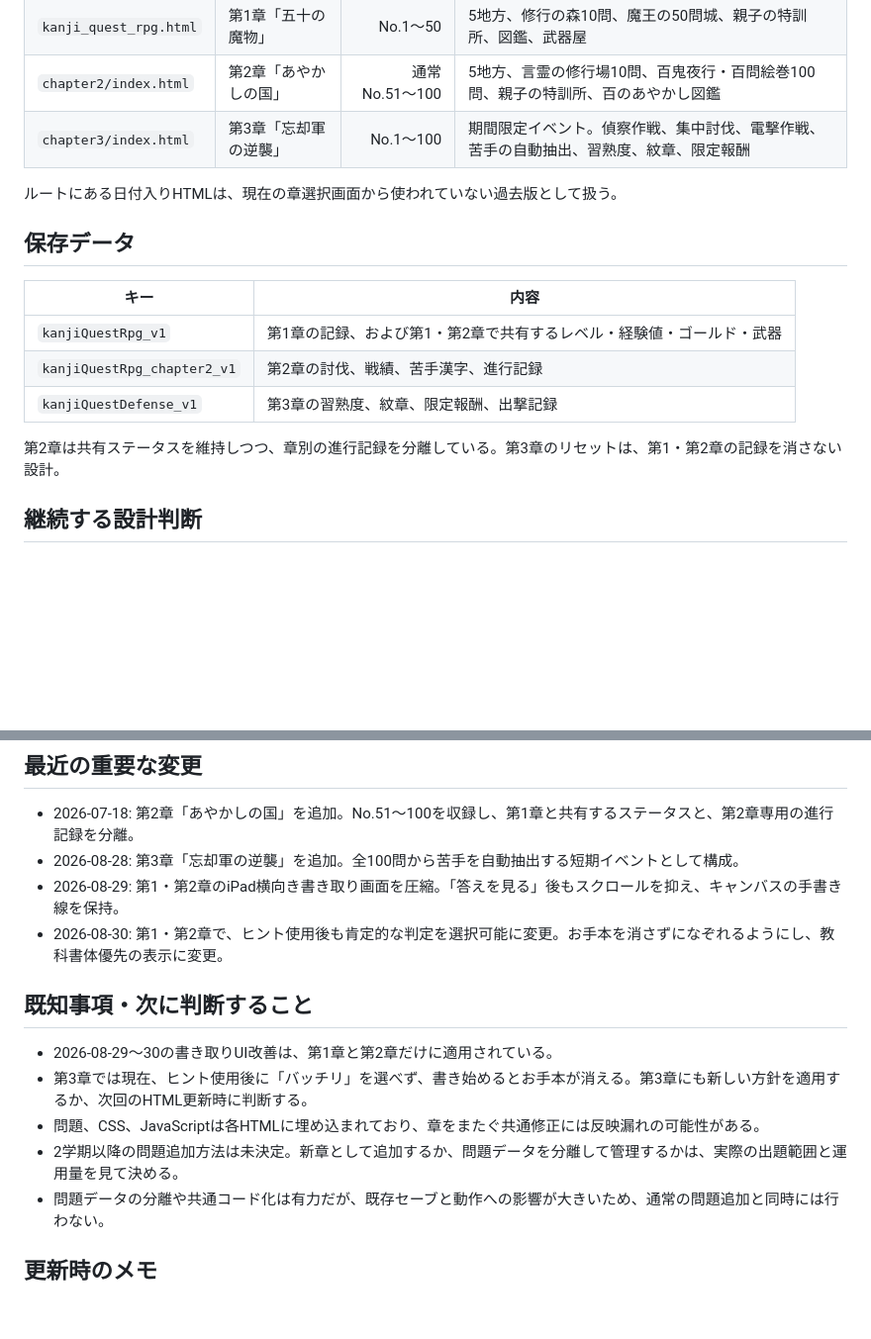
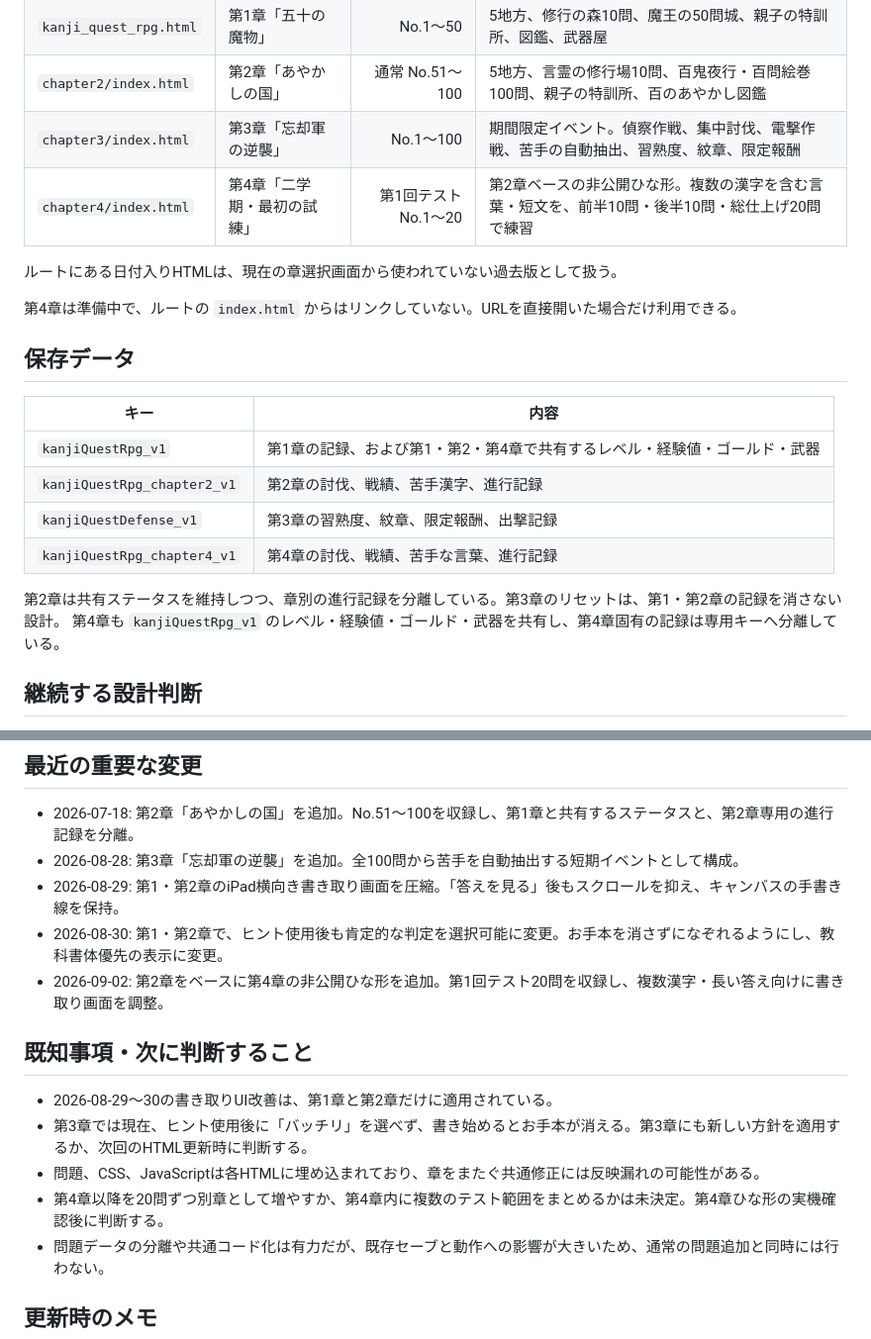
Before and after one commit to ark214th/3rdGradeKANJI, a Markdown page: PROJECT_STATUS.md, 2 parts joined by grey strips. Shown at 99% size. Drawn GitHub-style; blank space fills up the shorter version.

Commit message:
Document the hidden Chapter 4 template

```diff
--- a/PROJECT_STATUS.md
+++ b/PROJECT_STATUS.md
@@ -16,18 +16,23 @@
 | `kanji_quest_rpg.html` | 第1章「五十の魔物」 | No.1〜50 | 5地方、修行の森10問、魔王の50問城、親子の特訓所、図鑑、武器屋 |
 | `chapter2/index.html` | 第2章「あやかしの国」 | 通常 No.51〜100 | 5地方、言霊の修行場10問、百鬼夜行・百問絵巻100問、親子の特訓所、百のあやかし図鑑 |
 | `chapter3/index.html` | 第3章「忘却軍の逆襲」 | No.1〜100 | 期間限定イベント。偵察作戦、集中討伐、電撃作戦、苦手の自動抽出、習熟度、紋章、限定報酬 |
+| `chapter4/index.html` | 第4章「二学期・最初の試練」 | 第1回テスト No.1〜20 | 第2章ベースの非公開ひな形。複数の漢字を含む言葉・短文を、前半10問・後半10問・総仕上げ20問で練習 |
 
 ルートにある日付入りHTMLは、現在の章選択画面から使われていない過去版として扱う。
+
+第4章は準備中で、ルートの `index.html` からはリンクしていない。URLを直接開いた場合だけ利用できる。
 
 ## 保存データ
 
 | キー | 内容 |
 |---|---|
-| `kanjiQuestRpg_v1` | 第1章の記録、および第1・第2章で共有するレベル・経験値・ゴールド・武器 |
+| `kanjiQuestRpg_v1` | 第1章の記録、および第1・第2・第4章で共有するレベル・経験値・ゴールド・武器 |
 | `kanjiQuestRpg_chapter2_v1` | 第2章の討伐、戦績、苦手漢字、進行記録 |
 | `kanjiQuestDefense_v1` | 第3章の習熟度、紋章、限定報酬、出撃記録 |
+| `kanjiQuestRpg_chapter4_v1` | 第4章の討伐、戦績、苦手な言葉、進行記録 |
 
 第2章は共有ステータスを維持しつつ、章別の進行記録を分離している。第3章のリセットは、第1・第2章の記録を消さない設計。
+第4章も `kanjiQuestRpg_v1` のレベル・経験値・ゴールド・武器を共有し、第4章固有の記録は専用キーへ分離している。
 
 ## 継続する設計判断
 
@@ -44,13 +49,14 @@
 - 2026-08-28: 第3章「忘却軍の逆襲」を追加。全100問から苦手を自動抽出する短期イベントとして構成。
 - 2026-08-29: 第1・第2章のiPad横向き書き取り画面を圧縮。「答えを見る」後もスクロールを抑え、キャンバスの手書き線を保持。
 - 2026-08-30: 第1・第2章で、ヒント使用後も肯定的な判定を選択可能に変更。お手本を消さずになぞれるようにし、教科書体優先の表示に変更。
+- 2026-09-02: 第2章をベースに第4章の非公開ひな形を追加。第1回テスト20問を収録し、複数漢字・長い答え向けに書き取り画面を調整。
 
 ## 既知事項・次に判断すること
 
 - 2026-08-29〜30の書き取りUI改善は、第1章と第2章だけに適用されている。
 - 第3章では現在、ヒント使用後に「バッチリ」を選べず、書き始めるとお手本が消える。第3章にも新しい方針を適用するか、次回のHTML更新時に判断する。
 - 問題、CSS、JavaScriptは各HTMLに埋め込まれており、章をまたぐ共通修正には反映漏れの可能性がある。
-- 2学期以降の問題追加方法は未決定。新章として追加するか、問題データを分離して管理するかは、実際の出題範囲と運用量を見て決める。
+- 第4章以降を20問ずつ別章として増やすか、第4章内に複数のテスト範囲をまとめるかは未決定。第4章ひな形の実機確認後に判断する。
 - 問題データの分離や共通コード化は有力だが、既存セーブと動作への影響が大きいため、通常の問題追加と同時には行わない。
 
 ## 更新時のメモ
```
Also changed, not shown: other parts of PROJECT_STATUS.md (+1 -1 lines).
